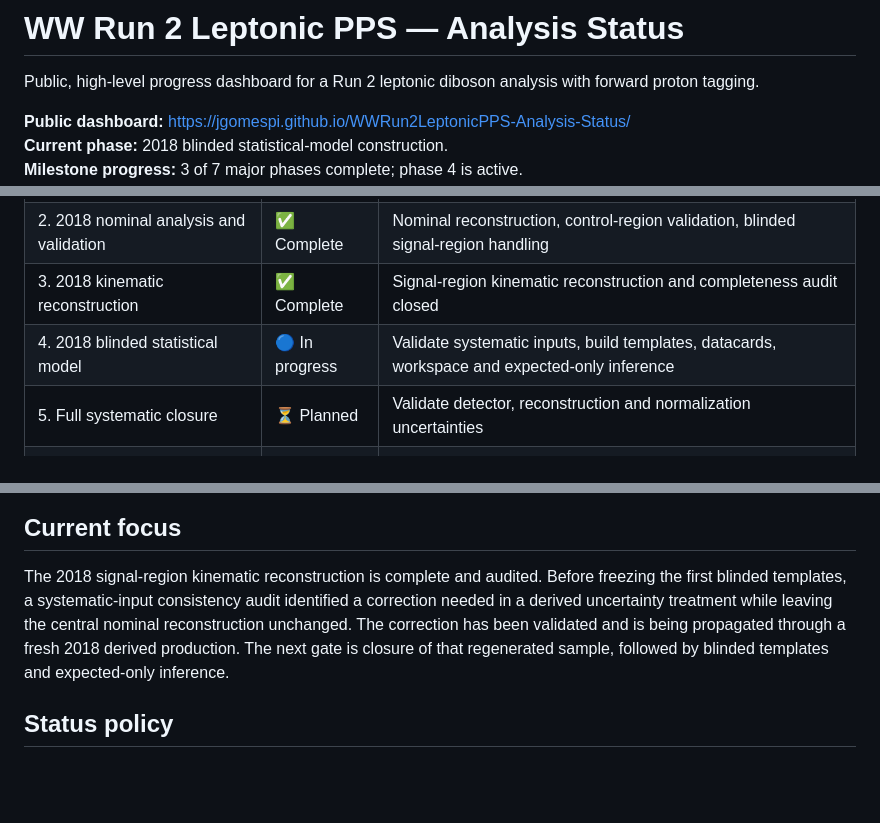
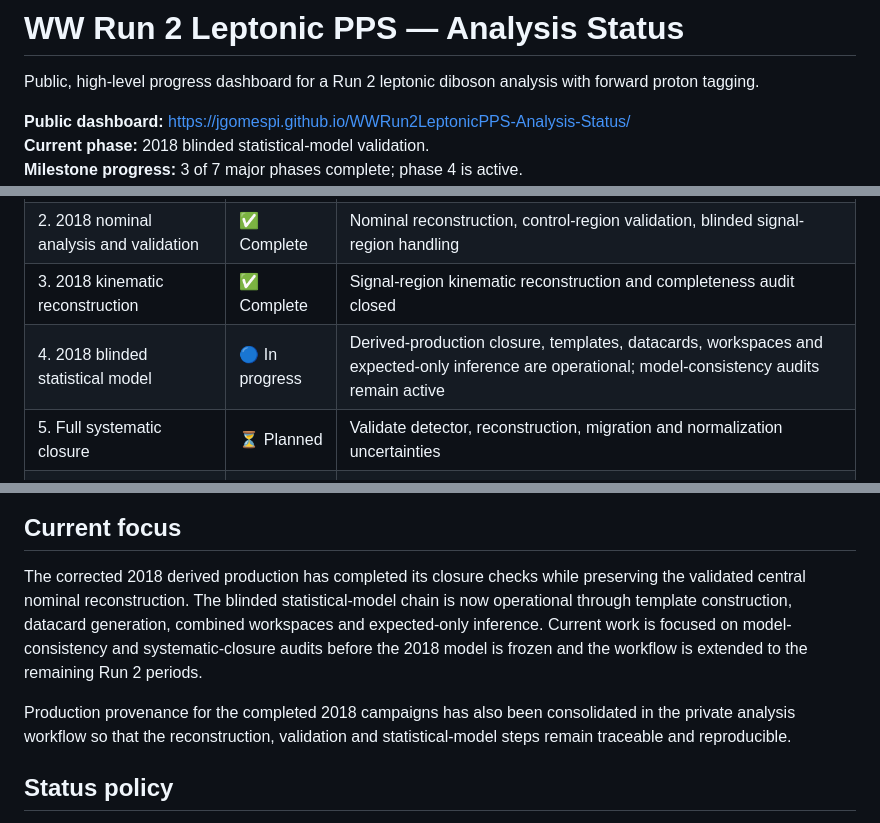
Before and after one commit to jgomespi/WWRun2LeptonicPPS-Analysis-Status, a Markdown page: README.md, 3 parts joined by grey strips. Drawn GitHub-style; blank space fills up the shorter version.

Commit message:
Update public 2018 blinded-model status

```diff
--- a/README.md
+++ b/README.md
@@ -3,5 +3,5 @@
 Public, high-level progress dashboard for a Run 2 leptonic diboson analysis with forward proton tagging.
 
 **Public dashboard:** https://jgomespi.github.io/WWRun2LeptonicPPS-Analysis-Status/
-**Current phase:** 2018 blinded statistical-model construction.
+**Current phase:** 2018 blinded statistical-model validation.
 **Milestone progress:** 3 of 7 major phases complete; phase 4 is active.
@@ -20,8 +20,8 @@ The public dashboard is designed to answer one question: **where is the analysis
 | 1. Scalable workflow and reproducibility | ✅ Complete | Partitioned processing, provenance, bounded-memory execution |
 | 2. 2018 nominal analysis and validation | ✅ Complete | Nominal reconstruction, control-region validation, blinded signal-region handling |
 | 3. 2018 kinematic reconstruction | ✅ Complete | Signal-region kinematic reconstruction and completeness audit closed |
-| 4. 2018 blinded statistical model | 🔵 In progress | Validate systematic inputs, build templates, datacards, workspace and expected-only inference |
-| 5. Full systematic closure | ⏳ Planned | Validate detector, reconstruction and normalization uncertainties |
+| 4. 2018 blinded statistical model | 🔵 In progress | Derived-production closure, templates, datacards, workspaces and expected-only inference are operational; model-consistency audits remain active |
+| 5. Full systematic closure | ⏳ Planned | Validate detector, reconstruction, migration and normalization uncertainties |
 | 6. Full Run 2 combination | ⏳ Planned | Extend to all Run 2 periods and audit inter-year correlations |
 | 7. Final review and observed result | 🔒 Gated | Freeze the analysis, complete review, then proceed to approved unblinding |
 
@@ -39,7 +39,9 @@ flowchart LR
 
 ## Current focus
 
-The 2018 signal-region kinematic reconstruction is complete and audited. Before freezing the first blinded templates, a systematic-input consistency audit identified a correction needed in a derived uncertainty treatment while leaving the central nominal reconstruction unchanged. The correction has been validated and is being propagated through a fresh 2018 derived production. The next gate is closure of that regenerated sample, followed by blinded templates and expected-only inference.
+The corrected 2018 derived production has completed its closure checks while preserving the validated central nominal reconstruction. The blinded statistical-model chain is now operational through template construction, datacard generation, combined workspaces and expected-only inference. Current work is focused on model-consistency and systematic-closure audits before the 2018 model is frozen and the workflow is extended to the remaining Run 2 periods.
+
+Production provenance for the completed 2018 campaigns has also been consolidated in the private analysis workflow so that the reconstruction, validation and statistical-model steps remain traceable and reproducible.
 
 ## Status policy
 
```
Also changed, not shown: other parts of README.md (+2 -2 lines).
